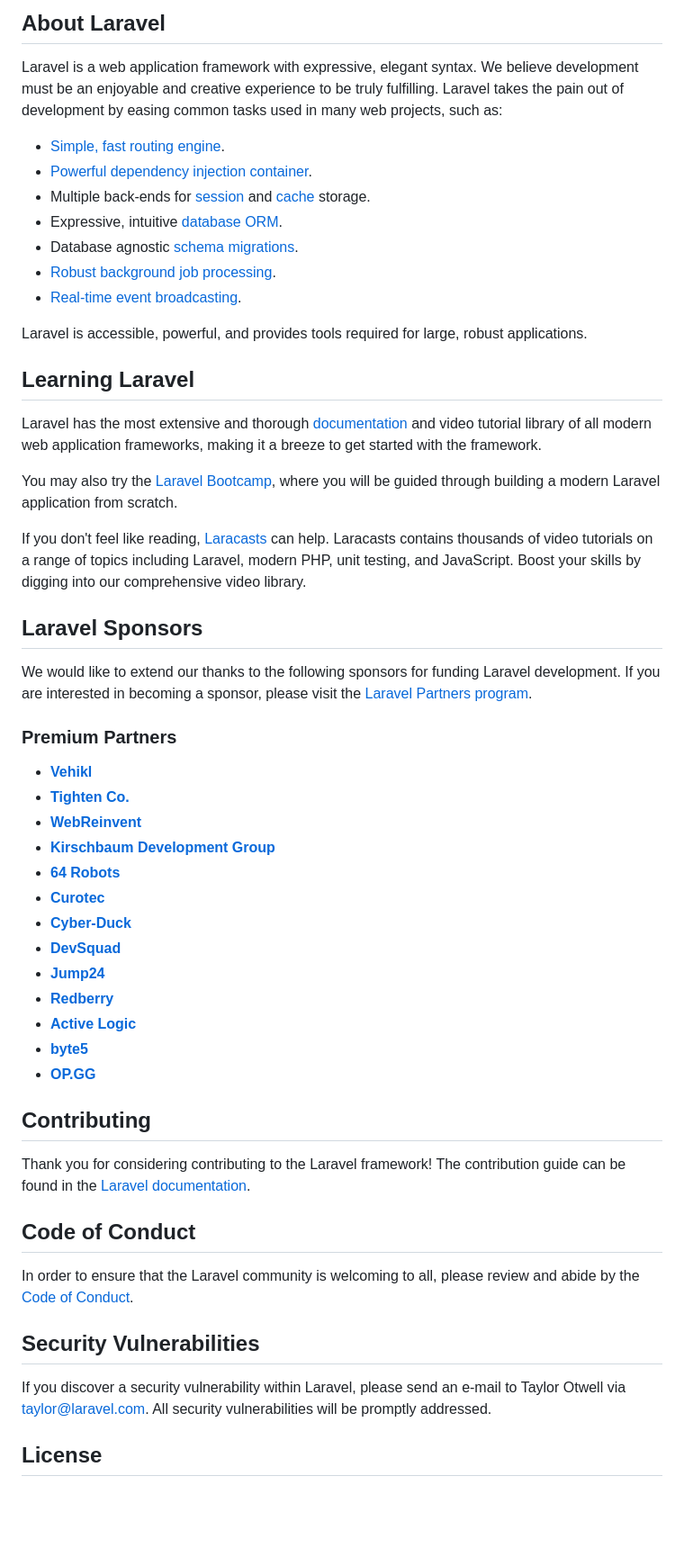
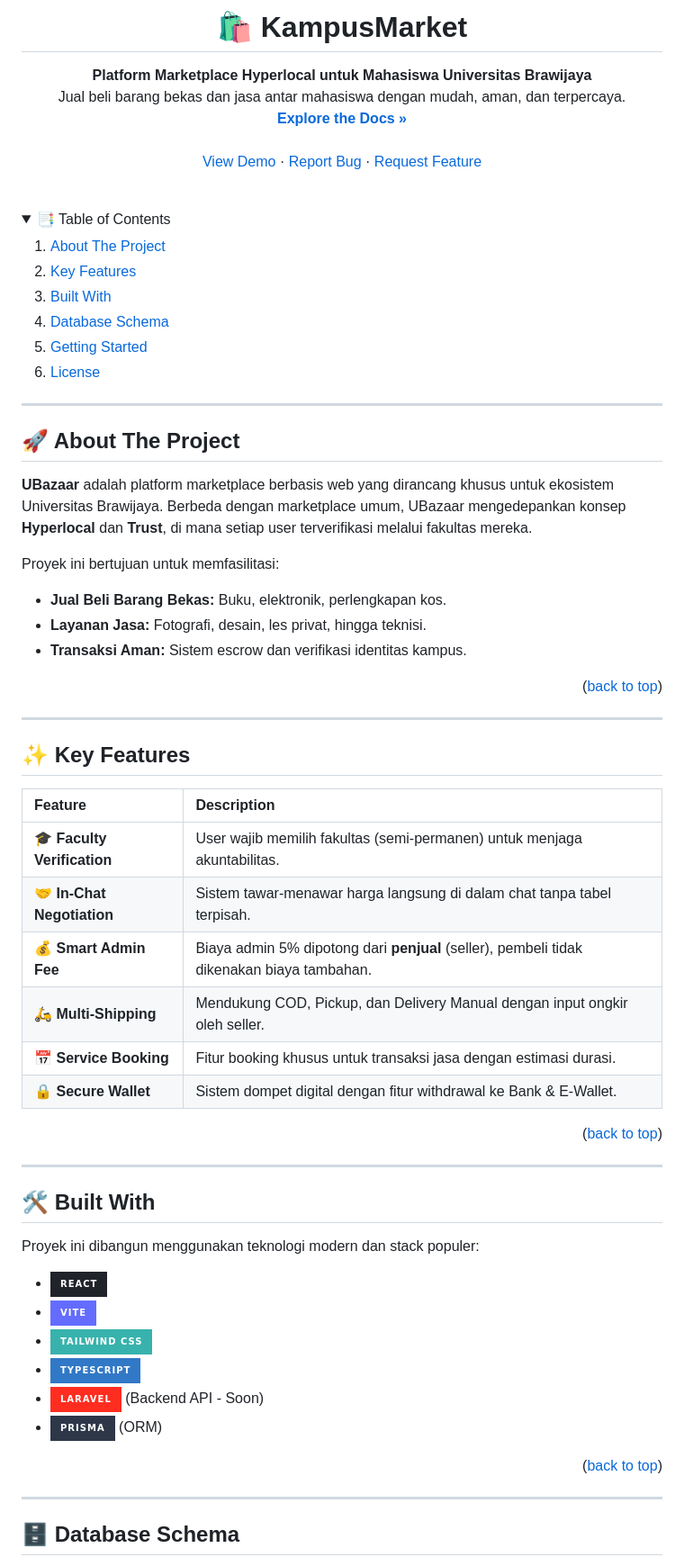
Before and after one commit to 4abduu/kampusmarket, a Markdown page: README.md, the part around one of its changes. Shown at 90% size. Drawn GitHub-style; folded sections open; badges without logos; blank space fills up the shorter version.

Commit message:
Update readme md

```diff
--- a/README.md
+++ b/README.md
@@ -8,58 +5,80 @@
 </p>
 
-## About Laravel
+<h1 align="center">🛍️ KampusMarket</h1>
+<p align="center">
+  <strong>Platform Marketplace Hyperlocal untuk Mahasiswa Universitas Brawijaya</strong>
+  <br />
+  Jual beli barang bekas dan jasa antar mahasiswa dengan mudah, aman, dan terpercaya.
+  <br />
+  <a href="https://github.com/username/ubazaar"><strong>Explore the Docs »</strong></a>
+  <br />
+  <br />
+  <a href="#">View Demo</a>
+  ·
+  <a href="#">Report Bug</a>
+  ·
+  <a href="#">Request Feature</a>
+</p>
 
-Laravel is a web application framework with expressive, elegant syntax. We believe development must be an enjoyable and creative experience to be truly fulfilling. Laravel takes the pain out of development by easing common tasks used in many web projects, such as:
+<br />
 
-- [Simple, fast routing engine](https://laravel.com/docs/routing).
-- [Powerful dependency injection container](https://laravel.com/docs/container).
-- Multiple back-ends for [session](https://laravel.com/docs/session) and [cache](https://laravel.com/docs/cache) storage.
-- Expressive, intuitive [database ORM](https://laravel.com/docs/eloquent).
-- Database agnostic [schema migrations](https://laravel.com/docs/migrations).
-- [Robust background job processing](https://laravel.com/docs/queues).
-- [Real-time event broadcasting](https://laravel.com/docs/broadcasting).
+<!-- TABLE OF CONTENTS -->
+<details>
+  <summary>📑 Table of Contents</summary>
+  <ol>
+    <li><a href="#about-the-project">About The Project</a></li>
+    <li><a href="#sparkles-key-features">Key Features</a></li>
+    <li><a href="#hammer_and_pick-built-with">Built With</a></li>
+    <li><a href="#card_file_box-database-schema">Database Schema</a></li>
+    <li><a href="#rocket-getting-started">Getting Started</a></li>
+    <li><a href="#license">License</a></li>
+  </ol>
+</details>
 
-Laravel is accessible, powerful, and provides tools required for large, robust applications.
+---
 
-## Learning Laravel
+## 🚀 About The Project
 
-Laravel has the most extensive and thorough [documentation](https://laravel.com/docs) and video tutorial library of all modern web application frameworks, making it a breeze to get started with the framework.
+**UBazaar** adalah platform marketplace berbasis web yang dirancang khusus untuk ekosistem Universitas Brawijaya. Berbeda dengan marketplace umum, UBazaar mengedepankan konsep **Hyperlocal** dan **Trust**, di mana setiap user terverifikasi melalui fakultas mereka.
 
-You may also try the [Laravel Bootcamp](https://bootcamp.laravel.com), where you will be guided through building a modern Laravel application from scratch.
+Proyek ini bertujuan untuk memfasilitasi:
+*   **Jual Beli Barang Bekas:** Buku, elektronik, perlengkapan kos.
+*   **Layanan Jasa:** Fotografi, desain, les privat, hingga teknisi.
+*   **Transaksi Aman:** Sistem escrow dan verifikasi identitas kampus.
 
-If you don't feel like reading, [Laracasts](https://laracasts.com) can help. Laracasts contains thousands of video tutorials on a range of topics including Laravel, modern PHP, unit testing, and JavaScript. Boost your skills by digging into our comprehensive video library.
+<p align="right">(<a href="#readme-top">back to top</a>)</p>
 
-## Laravel Sponsors
+---
 
-We would like to extend our thanks to the following sponsors for funding Laravel development. If you are interested in becoming a sponsor, please visit the [Laravel Partners program](https://partners.laravel.com).
+## ✨ Key Features
 
-### Premium Partners
+| Feature | Description |
+| :--- | :--- |
+| 🎓 **Faculty Verification** | User wajib memilih fakultas (semi-permanen) untuk menjaga akuntabilitas. |
+| 🤝 **In-Chat Negotiation** | Sistem tawar-menawar harga langsung di dalam chat tanpa tabel terpisah. |
+| 💰 **Smart Admin Fee** | Biaya admin 5% dipotong dari **penjual** (seller), pembeli tidak dikenakan biaya tambahan. |
+| 🛵 **Multi-Shipping** | Mendukung COD, Pickup, dan Delivery Manual dengan input ongkir oleh seller. |
+| 📅 **Service Booking** | Fitur booking khusus untuk transaksi jasa dengan estimasi durasi. |
+| 🔒 **Secure Wallet** | Sistem dompet digital dengan fitur withdrawal ke Bank & E-Wallet. |
 
-- **[Vehikl](https://vehikl.com/)**
-- **[Tighten Co.](https://tighten.co)**
-- **[WebReinvent](https://webreinvent.com/)**
-- **[Kirschbaum Development Group](https://kirschbaumdevelopment.com)**
-- **[64 Robots](https://64robots.com)**
-- **[Curotec](https://www.curotec.com/services/technologies/laravel/)**
-- **[Cyber-Duck](https://cyber-duck.co.uk)**
-- **[DevSquad](https://devsquad.com/hire-laravel-developers)**
-- **[Jump24](https://jump24.co.uk)**
-- **[Redberry](https://redberry.international/laravel/)**
-- **[Active Logic](https://activelogic.com)**
-- **[byte5](https://byte5.de)**
-- **[OP.GG](https://op.gg)**
+<p align="right">(<a href="#readme-top">back to top</a>)</p>
 
-## Contributing
+---
 
-Thank you for considering contributing to the Laravel framework! The contribution guide can be found in the [Laravel documentation](https://laravel.com/docs/contributions).
+## 🛠️ Built With
 
-## Code of Conduct
+Proyek ini dibangun menggunakan teknologi modern dan stack populer:
 
-In order to ensure that the Laravel community is welcoming to all, please review and abide by the [Code of Conduct](https://laravel.com/docs/contributions#code-of-conduct).
+*   [![React][React.js]][React-url]
+*   [![Vite][Vite.js]][Vite-url]
+*   [![Tailwind CSS][Tailwind.com]][Tailwind-url]
+*   [![TypeScript][TypeScript.org]][TypeScript-url]
+*   [![Laravel][Laravel.com]][Laravel-url] (Backend API - Soon)
+*   [![Prisma][Prisma.io]][Prisma-url] (ORM)
 
-## Security Vulnerabilities
+<p align="right">(<a href="#readme-top">back to top</a>)</p>
 
-If you discover a security vulnerability within Laravel, please send an e-mail to Taylor Otwell via [taylor@laravel.com](mailto:taylor@laravel.com). All security vulnerabilities will be promptly addressed.
+---
 
-## License
+## 🗄️ Database Schema
 
```
Also changed, not shown: other parts of README.md (+95 -7 lines).
